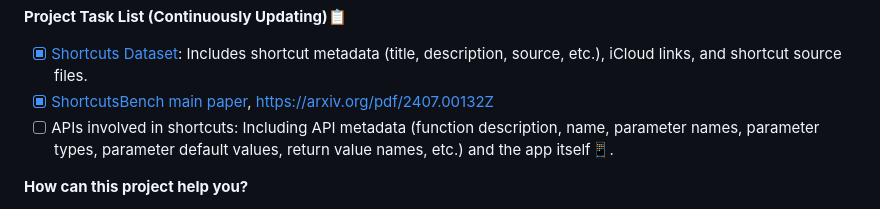
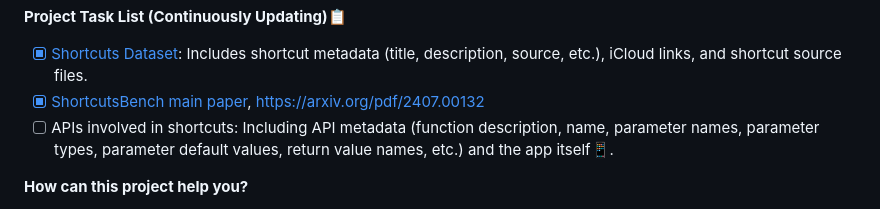
Before and after one commit to EachSheep/ShortcutsBench, a Markdown page: README.md, the part around the change. Rendered like a GitHub page.

Commit message:
update paper citation

```diff
--- a/README.md
+++ b/README.md
@@ -30,7 +30,7 @@ Shortcuts are workflows🔄 created by developers in the Shortcuts app using a u
 **Project Task List (Continuously Updating)📋**
 
 - [x] [Shortcuts Dataset](https://github.com/hiyoungshen/ShortcutsBench): Includes shortcut metadata (title, description, source, etc.), iCloud links, and shortcut source files.
-- [x] [ShortcutsBench main paper](https://arxiv.org/pdf/2407.00132), [https://arxiv.org/pdf/2407.00132Z](https://arxiv.org/pdf/2407.00132)
+- [x] [ShortcutsBench main paper](https://arxiv.org/pdf/2407.00132), [https://arxiv.org/pdf/2407.00132](https://arxiv.org/pdf/2407.00132)
 - [ ] APIs involved in shortcuts: Including API metadata (function description, name, parameter names, parameter types, parameter default values, return value names, etc.) and the app itself📱.
 
 **How can this project help you?**
```
Also changed, not shown: README_ZH.md (+1 -1 lines).
